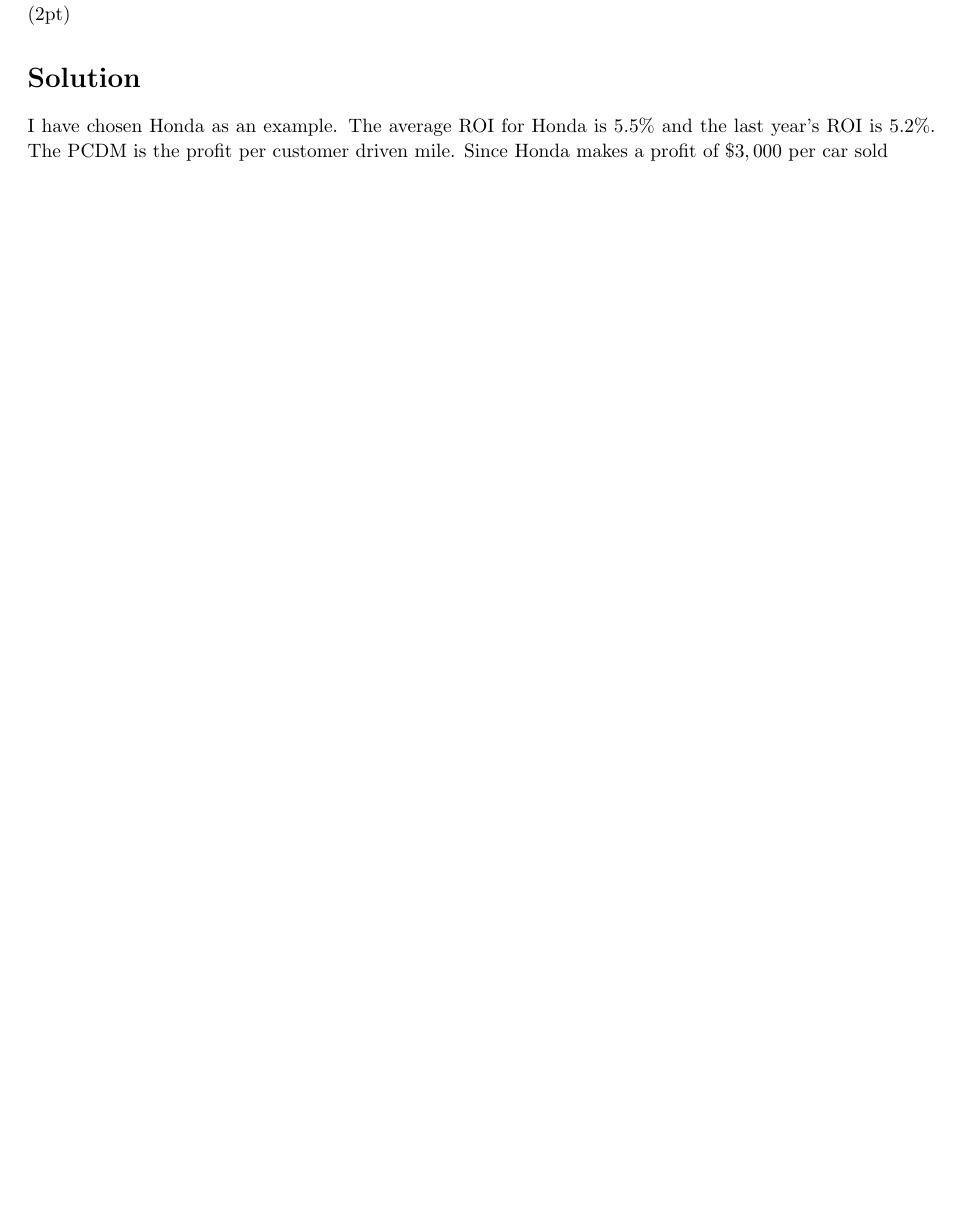
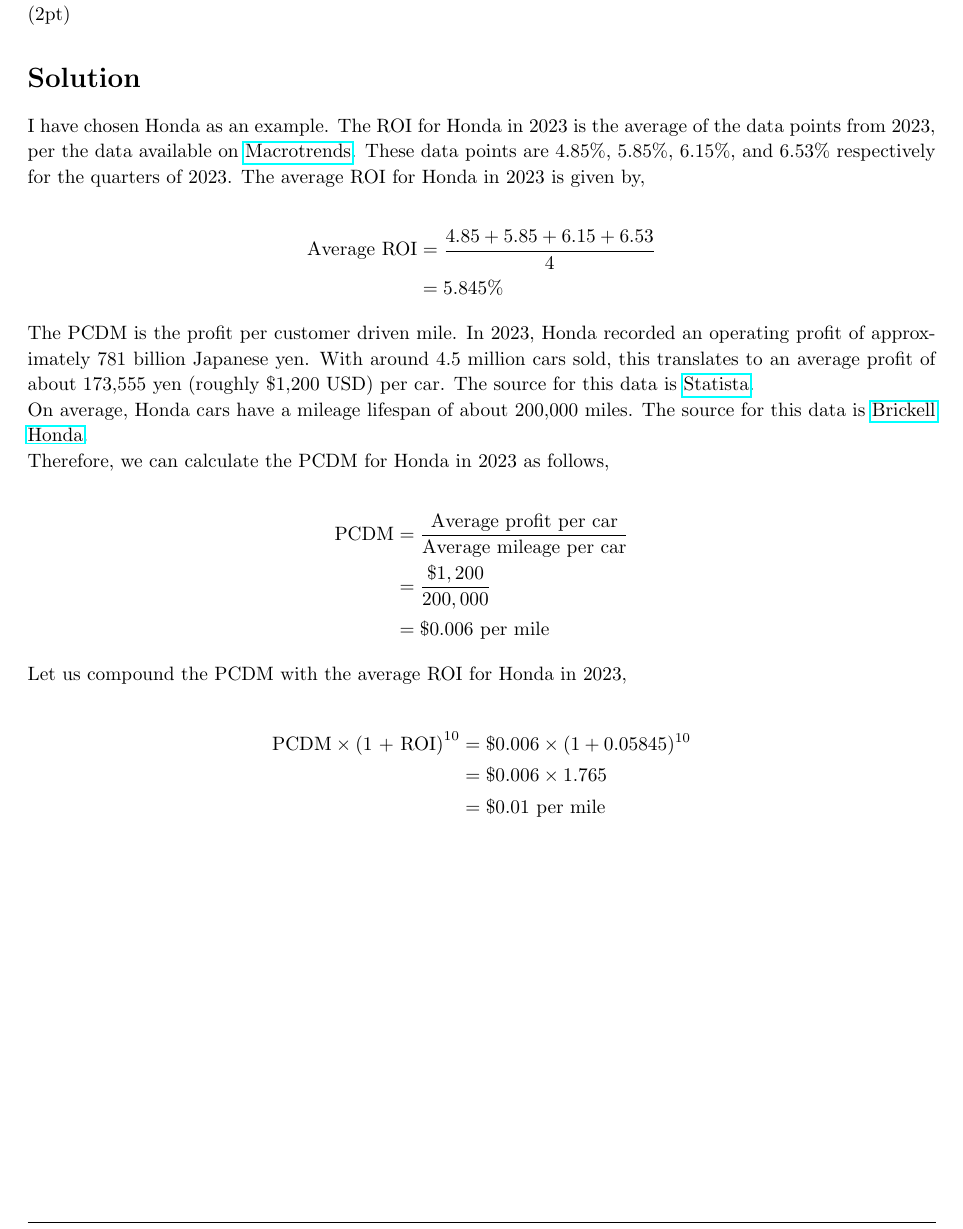
Before and after one commit to arjangupta/rbe595-fair-av, a LaTeX problem sheet (week1/assignment1.tex): part of page 2 of 2, cut so that both start at the same text, the shorter picture padded with empty space. Compiled offline with pdfLaTeX.

Commit message:
Finish problem 1

```diff
--- a/week1/assignment1.tex
+++ b/week1/assignment1.tex
@@ -152,10 +152,40 @@
 
     \section{Solution}
 
-    I have chosen Honda as an example. The average ROI for Honda is 5.5\% and the last year's ROI is 5.2\%.
-    The PCDM is the profit per customer driven mile. Since Honda makes a profit of $\$3,000$ per car sold
+    I have chosen Honda as an example. The ROI for Honda in 2023 is the average of the data points from 2023,
+    per the data available on \href{https://www.macrotrends.net/stocks/charts/HMC/honda/roi}{Macrotrends}.
+    These data points are 4.85\%, 5.85\%, 6.15\%, and 6.53\% respectively for the quarters of 2023. The average ROI
+    for Honda in 2023 is given by,
 
+    \begin{align*}
+        \text{Average ROI} &= \frac{4.85 + 5.85 + 6.15 + 6.53}{4} \\
+        &= 5.845\%
+    \end{align*}
 
+    The PCDM is the profit per customer driven mile. In 2023, Honda recorded an operating profit
+    of approximately 781 billion Japanese yen.
+    With around 4.5 million cars sold, this translates to an average profit of about
+    173,555 yen (roughly \$1,200 USD) per car. The source for this data
+    is \href{https://www.statista.com/statistics/1126585/honda-operating-profit/}{Statista}.
+
+    On average, Honda cars have a mileage lifespan of about 200,000 miles. The source for this data is
+    \href{https://www.brickellhonda.com/the-longevity-of-honda-cars-mileage-maintenance-and-more}{Brickell Honda}.
+
+    Therefore, we can calculate the PCDM for Honda in 2023 as follows,
+
+    \begin{align*}
+        \text{PCDM} &= \frac{\text{Average profit per car}}{\text{Average mileage per car}} \\
+        &= \frac{\$1,200}{200,000} \\
+        &= \$0.006 \text{ per mile}
+    \end{align*}
+
+    Let us compound the PCDM with the average ROI for Honda in 2023,
+
+    \begin{align*}
+        \text{PCDM} \times \text{(1 + ROI)}^{10} &= \$0.006 \times (1 + 0.05845)^{10} \\
+        &= \$0.006 \times 1.765 \\
+        &= \$0.01 \text{ per mile}
+    \end{align*}
 
 \end{homeworkProblem}
 
```
Also changed, not shown: week1/assignment1.pdf.
